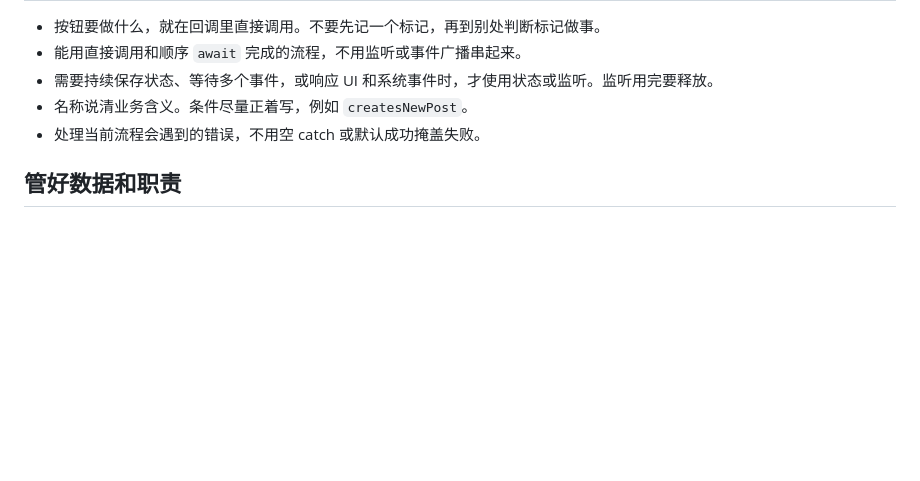
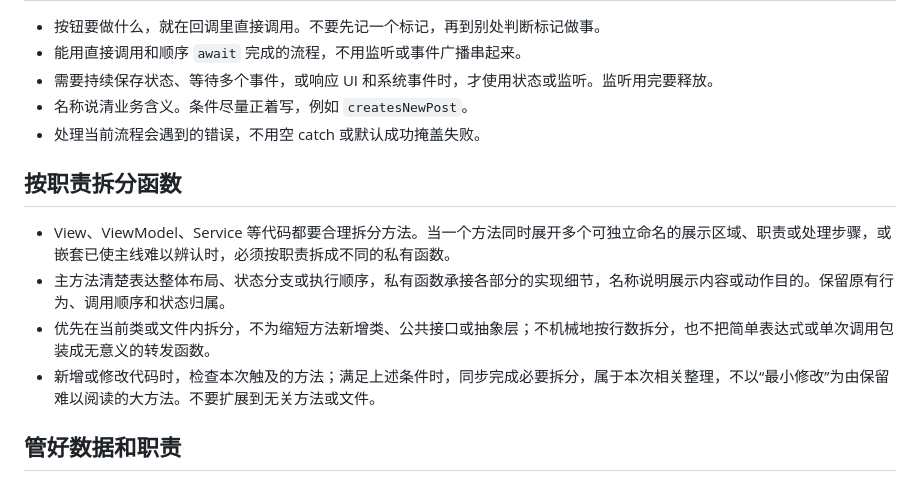
Before and after one commit to foxman2/flutter_mvvm_skill, a Markdown page: project-skills/code-quality/SKILL.md, the part around the change. Drawn GitHub-style; blank space fills up the shorter version.

Commit message:
docs(code-quality): require private functions for distinct responsibilities

```diff
--- a/project-skills/code-quality/SKILL.md
+++ b/project-skills/code-quality/SKILL.md
@@ -23,6 +23,13 @@ description: >-
 - 名称说清业务含义。条件尽量正着写，例如 `createsNewPost`。
 - 处理当前流程会遇到的错误，不用空 catch 或默认成功掩盖失败。
 
+## 按职责拆分函数
+
+- View、ViewModel、Service 等代码都要合理拆分方法。当一个方法同时展开多个可独立命名的展示区域、职责或处理步骤，或嵌套已使主线难以辨认时，必须按职责拆成不同的私有函数。
+- 主方法清楚表达整体布局、状态分支或执行顺序，私有函数承接各部分的实现细节，名称说明展示内容或动作目的。保留原有行为、调用顺序和状态归属。
+- 优先在当前类或文件内拆分，不为缩短方法新增类、公共接口或抽象层；不机械地按行数拆分，也不把简单表达式或单次调用包装成无意义的转发函数。
+- 新增或修改代码时，检查本次触及的方法；满足上述条件时，同步完成必要拆分，属于本次相关整理，不以“最小修改”为由保留难以阅读的大方法。不要扩展到无关方法或文件。
+
 ## 管好数据和职责
 
 - 业务规则放在拥有数据的模型里。调用方不要反复组合字段来猜业务状态。
```
Also changed, not shown: 1 other file.
